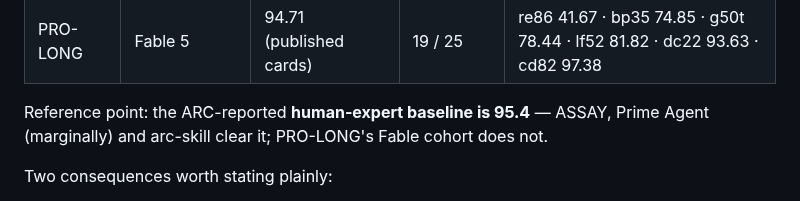
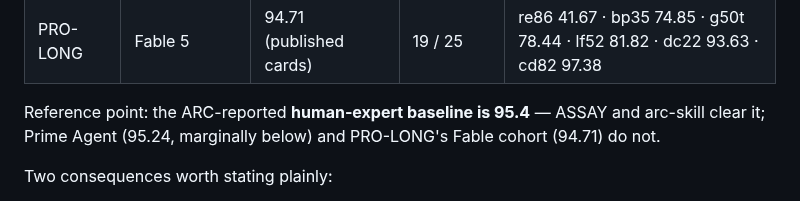
Before and after one commit to arjmandi/assay, a Markdown page: bench/arcagi/COMPARISON_TABLES.md, the part around the change. Drawn GitHub-style.

```diff
--- a/bench/arcagi/COMPARISON_TABLES.md
+++ b/bench/arcagi/COMPARISON_TABLES.md
@@ -28,8 +28,9 @@ row (`SCORECARDS.md` documents the replay's provenance and limits).
 | Prime Agent | Opus 5, median card | 95.24 (published) | 20 / 25 | lf52 27.27 · sk48 77.61 · tn36 79.00 · cd82 98.88 · g50t 98.25 |
 | PRO-LONG | Fable 5 | 94.71 (published cards) | 19 / 25 | re86 41.67 · bp35 74.85 · g50t 78.44 · lf52 81.82 · dc22 93.63 · cd82 97.38 |
 
-Reference point: the ARC-reported **human-expert baseline is 95.4** — ASSAY,
-Prime Agent (marginally) and arc-skill clear it; PRO-LONG's Fable cohort does not.
+Reference point: the ARC-reported **human-expert baseline is 95.4** — ASSAY and
+arc-skill clear it; Prime Agent (95.24, marginally below) and PRO-LONG's Fable
+cohort (94.71) do not.
 
 Two consequences worth stating plainly:
 
```
Also changed, not shown: bench/arcagi/SCORECARDS.md (+17 -1 lines).
